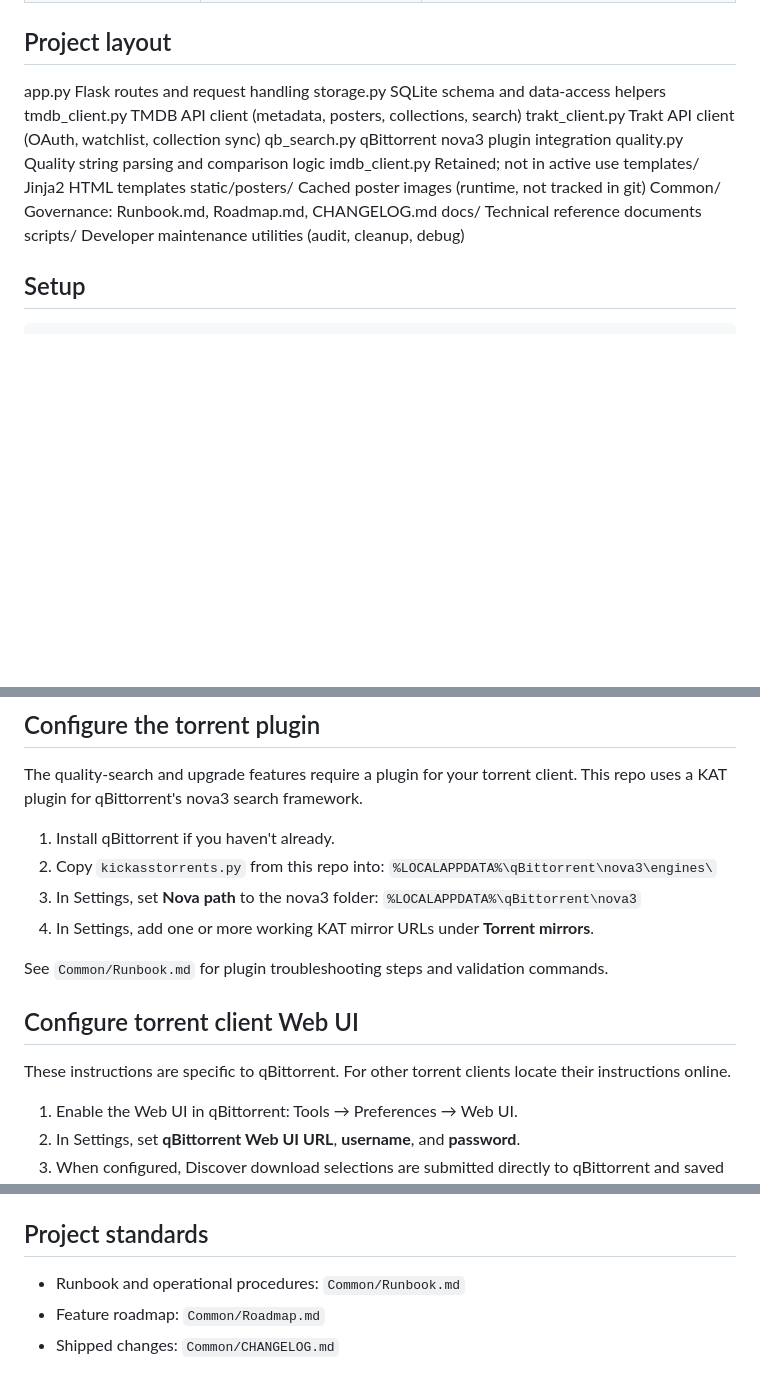
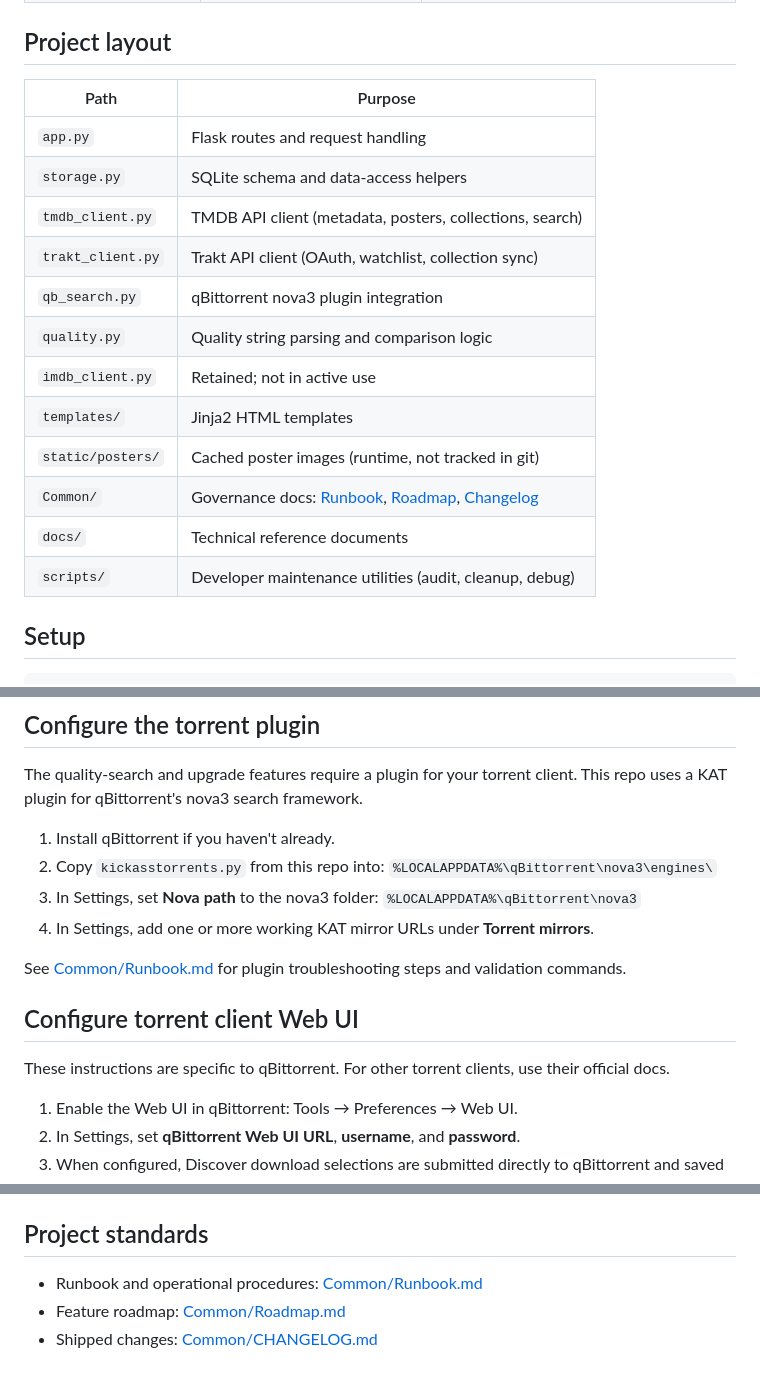
Before and after one commit to rachellofox/Media-Library, a Markdown page: README.md, 3 parts joined by grey strips. GitHub-like rendering; blank space fills up the shorter version.

Commit message:
Update README.md with new sections

```diff
--- a/README.md
+++ b/README.md
@@ -26,18 +26,20 @@ A local-first media library for movies and TV. Self-hosted, no cloud required. B
 
 ## Project layout
 
-app.py              Flask routes and request handling
-storage.py          SQLite schema and data-access helpers
-tmdb_client.py      TMDB API client (metadata, posters, collections, search)
-trakt_client.py     Trakt API client (OAuth, watchlist, collection sync)
-qb_search.py        qBittorrent nova3 plugin integration
-quality.py          Quality string parsing and comparison logic
-imdb_client.py      Retained; not in active use
-templates/          Jinja2 HTML templates
-static/posters/     Cached poster images (runtime, not tracked in git)
-Common/             Governance: Runbook.md, Roadmap.md, CHANGELOG.md
-docs/               Technical reference documents
-scripts/            Developer maintenance utilities (audit, cleanup, debug)
+| Path | Purpose |
+| --- | --- |
+| `app.py` | Flask routes and request handling |
+| `storage.py` | SQLite schema and data-access helpers |
+| `tmdb_client.py` | TMDB API client (metadata, posters, collections, search) |
+| `trakt_client.py` | Trakt API client (OAuth, watchlist, collection sync) |
+| `qb_search.py` | qBittorrent nova3 plugin integration |
+| `quality.py` | Quality string parsing and comparison logic |
+| `imdb_client.py` | Retained; not in active use |
+| `templates/` | Jinja2 HTML templates |
+| `static/posters/` | Cached poster images (runtime, not tracked in git) |
+| `Common/` | Governance docs: [Runbook](Common/Runbook.md), [Roadmap](Common/Roadmap.md), [Changelog](Common/CHANGELOG.md) |
+| `docs/` | Technical reference documents |
+| `scripts/` | Developer maintenance utilities (audit, cleanup, debug) |
 
 ## Setup
 
@@ -70,11 +72,11 @@ The quality-search and upgrade features require a plugin for your torrent client
    `%LOCALAPPDATA%\qBittorrent\nova3`
 4. In Settings, add one or more working KAT mirror URLs under **Torrent mirrors**.
 
-See `Common/Runbook.md` for plugin troubleshooting steps and validation commands.
+See [Common/Runbook.md](Common/Runbook.md) for plugin troubleshooting steps and validation commands.
 
 ## Configure torrent client Web UI
 
-These instructions are specific to qBittorrent. For other torrent clients locate their instructions online.
+These instructions are specific to qBittorrent. For other torrent clients, use their official docs.
 
 1. Enable the Web UI in qBittorrent: Tools → Preferences → Web UI.
 2. In Settings, set **qBittorrent Web UI URL**, **username**, and **password**.
@@ -116,6 +118,6 @@ Two variables can be set in `.env` or the shell to override Settings for `QBT_NO
 
 ## Project standards
 
-- Runbook and operational procedures: `Common/Runbook.md`
-- Feature roadmap: `Common/Roadmap.md`
-- Shipped changes: `Common/CHANGELOG.md`
+- Runbook and operational procedures: [Common/Runbook.md](Common/Runbook.md)
+- Feature roadmap: [Common/Roadmap.md](Common/Roadmap.md)
+- Shipped changes: [Common/CHANGELOG.md](Common/CHANGELOG.md)
```
Also changed, not shown: other parts of README.md (+2 -2 lines).
